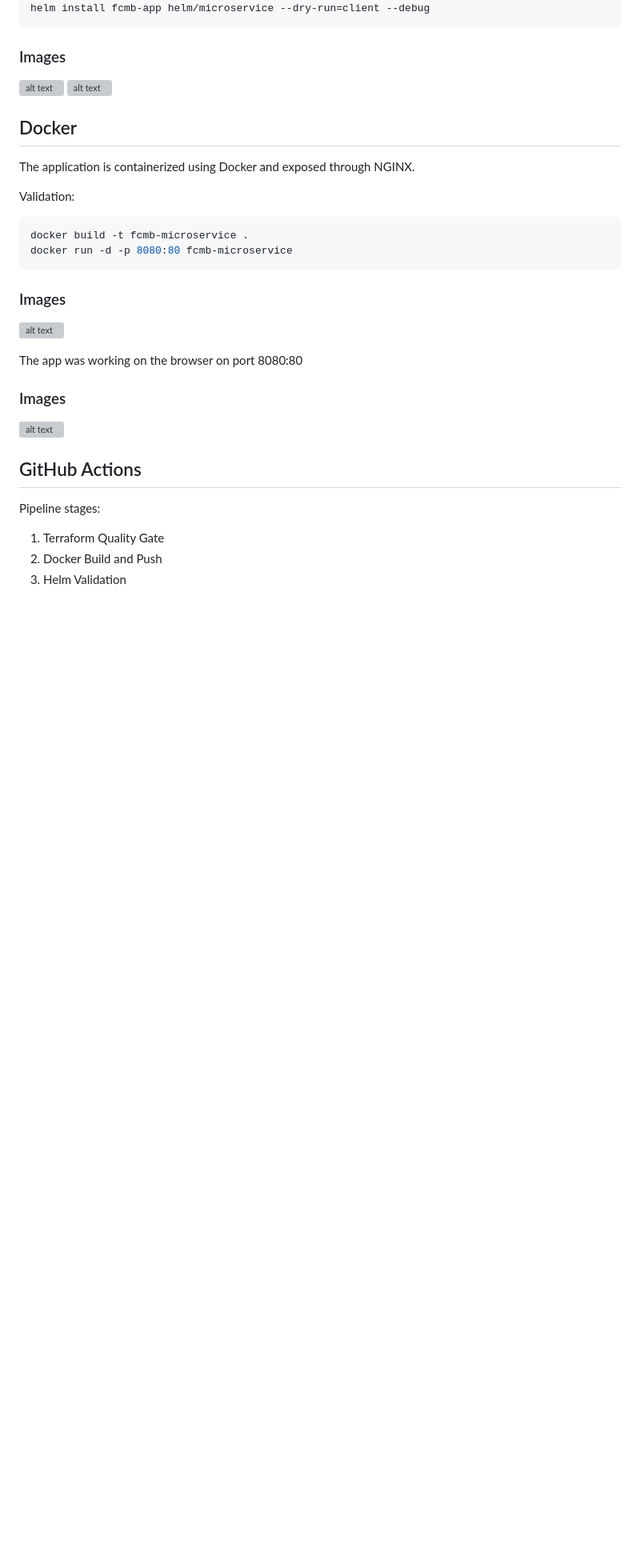
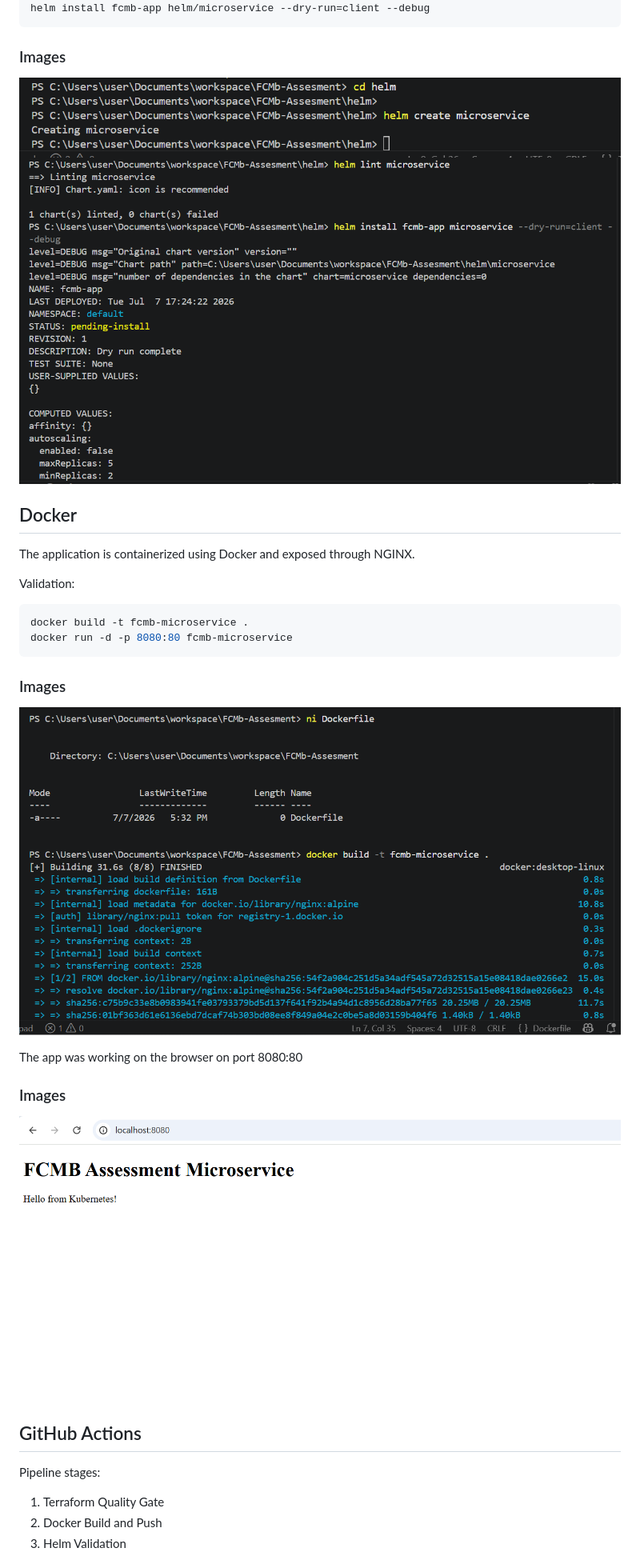
Before and after one commit to BigOronaa/FCMB-Assesment, a Markdown page: README.md, the part around one of its changes. Shown at 80% size. Drawn GitHub-style; blank space fills up the shorter version; grey boxes are pictures that could not be loaded.

````diff
--- a/README.md
+++ b/README.md
@@ -65,8 +65,8 @@ helm lint helm/microservice
 helm install fcmb-app helm/microservice --dry-run=client --debug
 ```
 ### Images
-![alt text](images/helmcreate.png)
-![alt text](images/helmlint.png)
+![alt text](Images/helmcreate.png)
+![alt text](Images/helmlint.png)
 
 
 ## Docker
@@ -79,12 +79,12 @@ docker run -d -p 8080:80 fcmb-microservice
 ```
 
 ### Images
-![alt text](images/dockerfile-build.png)
+![alt text](Images/dockerfile-build.png)
 
 The app was working on the browser on port 8080:80
 
 ### Images
-![alt text](images/port8080.png)
+![alt text](Images/port8080.png)
 
 ## GitHub Actions
 Pipeline stages:
````
Also changed, not shown: other parts of README.md (+4 -4 lines).
